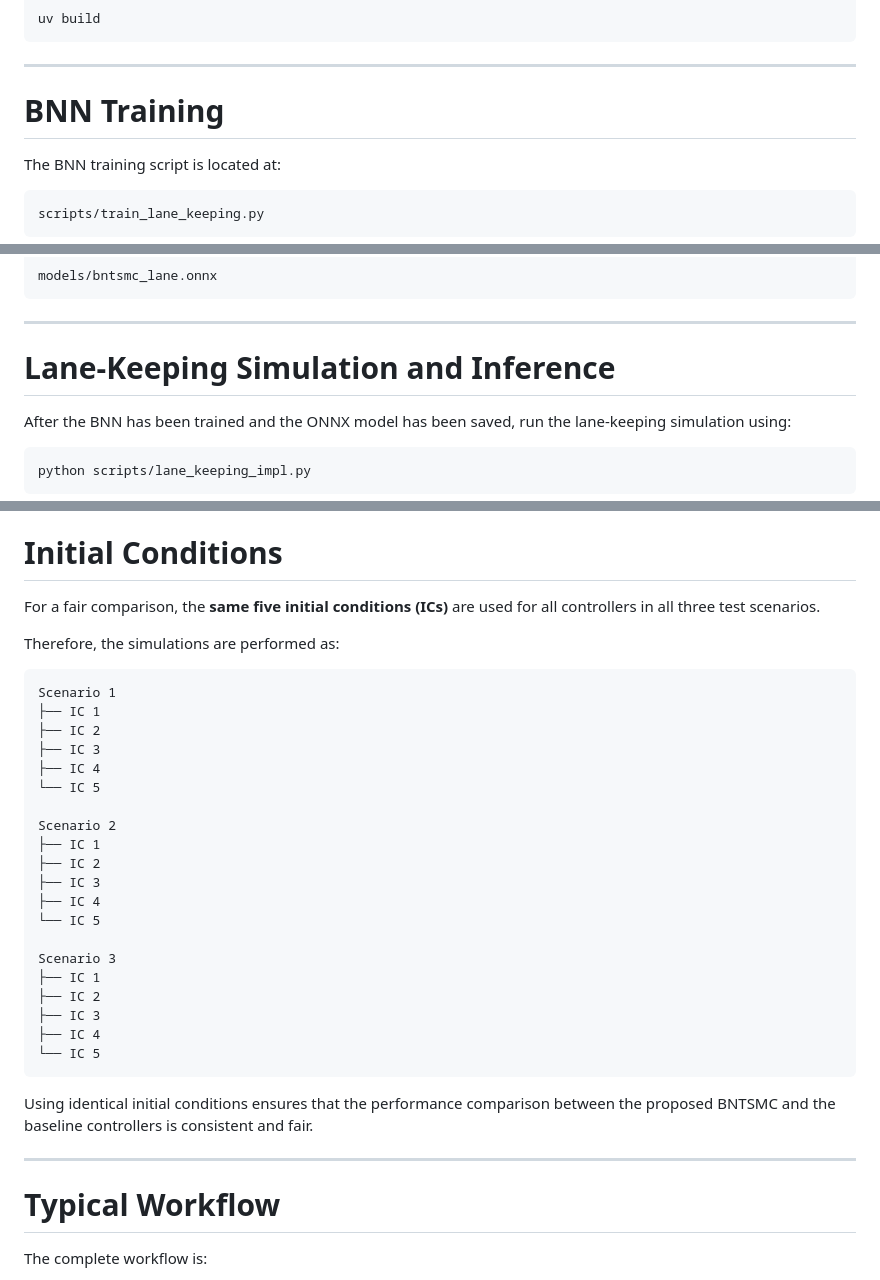
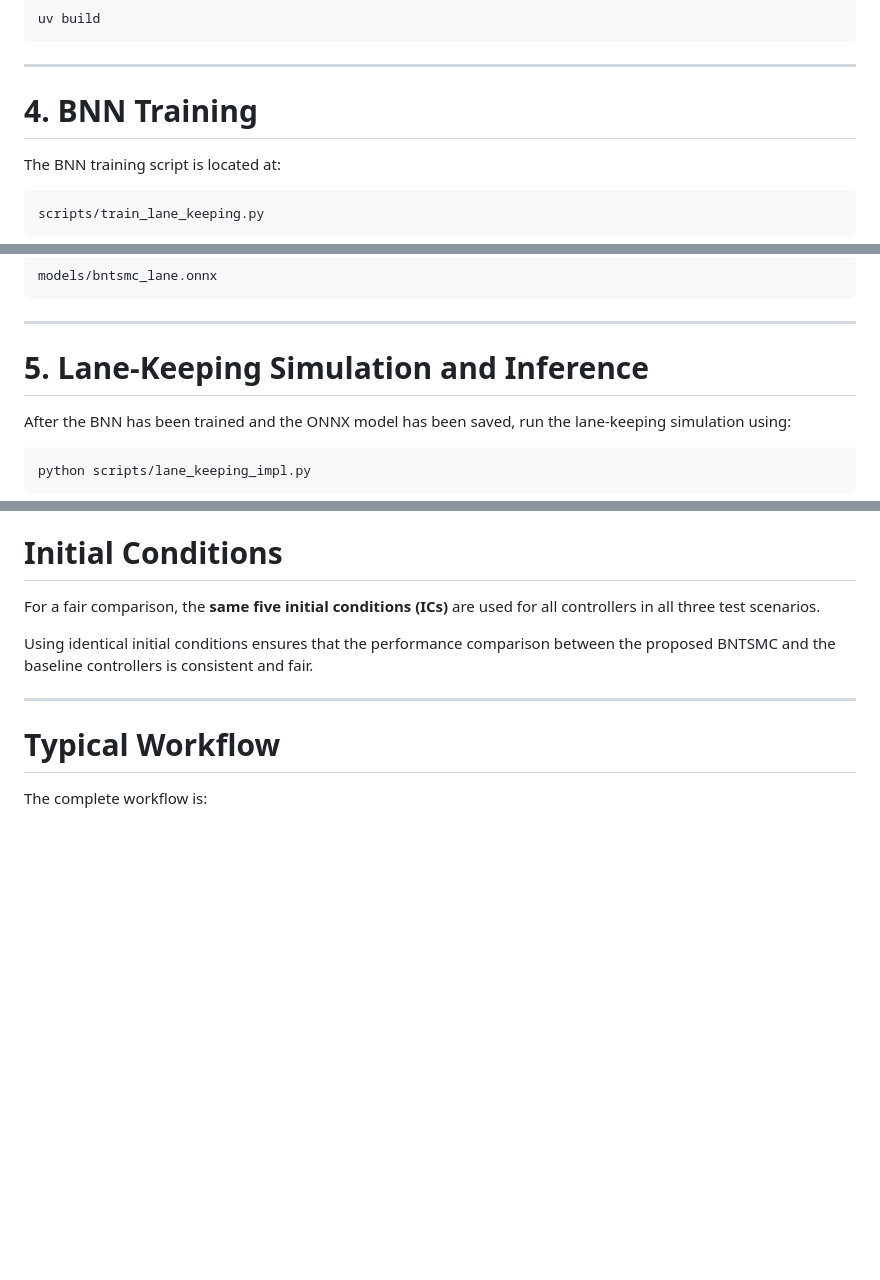
Before and after one commit to islam-md-saiful/ACC_2027_bnsmc_lane_keeping, a Markdown page: README.md, 3 parts joined by grey strips. GitHub-like rendering; blank space fills up the shorter version.

````diff
--- a/README.md
+++ b/README.md
@@ -99,7 +99,7 @@ uv build
 
 ---
 
-# BNN Training
+# 4. BNN Training
 
 The BNN training script is located at:
 
@@ -123,7 +123,7 @@ models/bntsmc_lane.onnx
 
 ---
 
-# Lane-Keeping Simulation and Inference
+# 5. Lane-Keeping Simulation and Inference
 
 After the BNN has been trained and the ONNX model has been saved, run the lane-keeping simulation using:
 
@@ -205,31 +205,6 @@ This scenario evaluates the robustness and uncertainty-handling capability of th
 
 For a fair comparison, the **same five initial conditions (ICs)** are used for all controllers in all three test scenarios.
 
-Therefore, the simulations are performed as:
-
-```
-Scenario 1
-├── IC 1
-├── IC 2
-├── IC 3
-├── IC 4
-└── IC 5
-
-Scenario 2
-├── IC 1
-├── IC 2
-├── IC 3
-├── IC 4
-└── IC 5
-
-Scenario 3
-├── IC 1
-├── IC 2
-├── IC 3
-├── IC 4
-└── IC 5
-```
-
 Using identical initial conditions ensures that the performance comparison between the proposed BNTSMC and the baseline controllers is consistent and fair.
 
 ---
````
